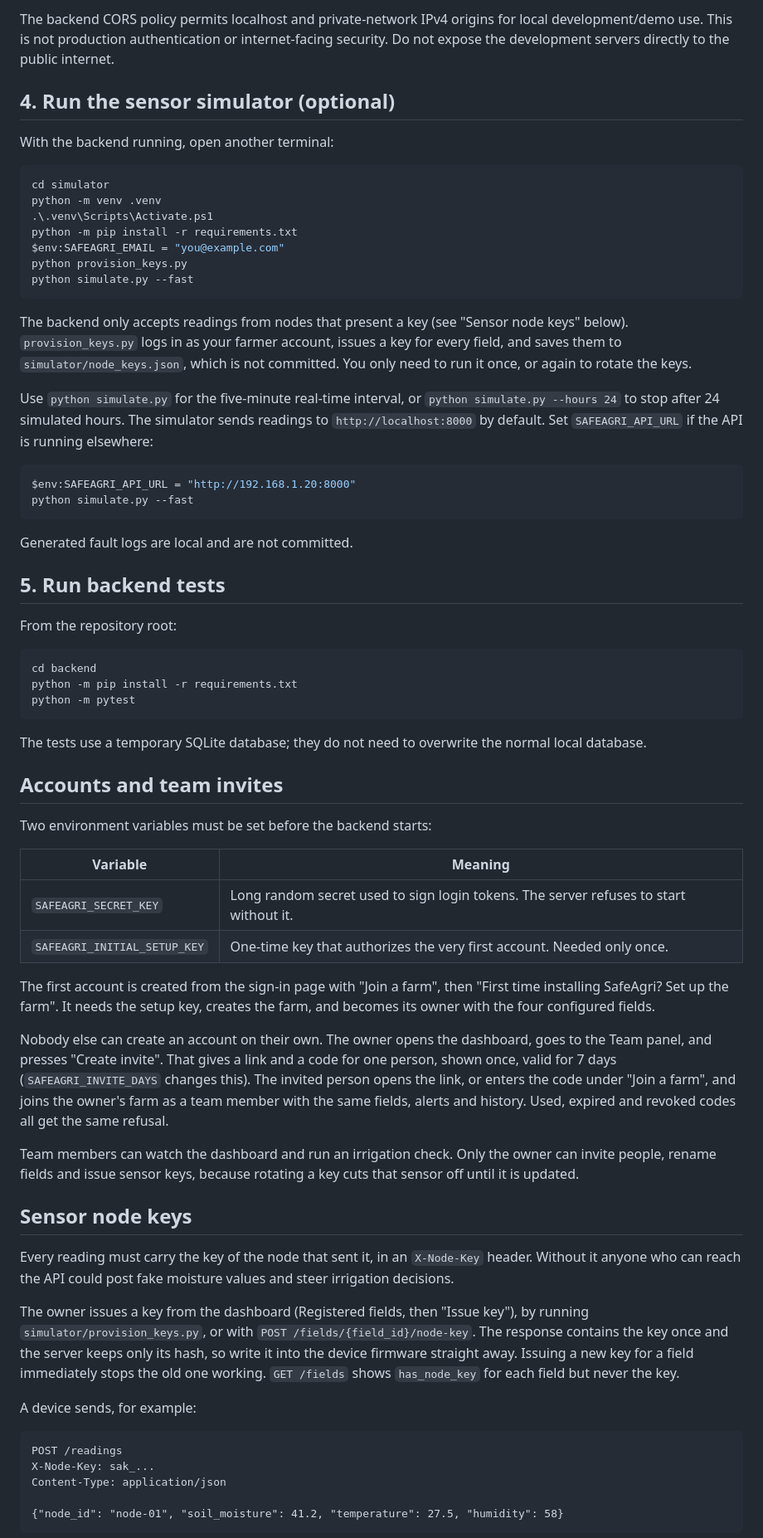
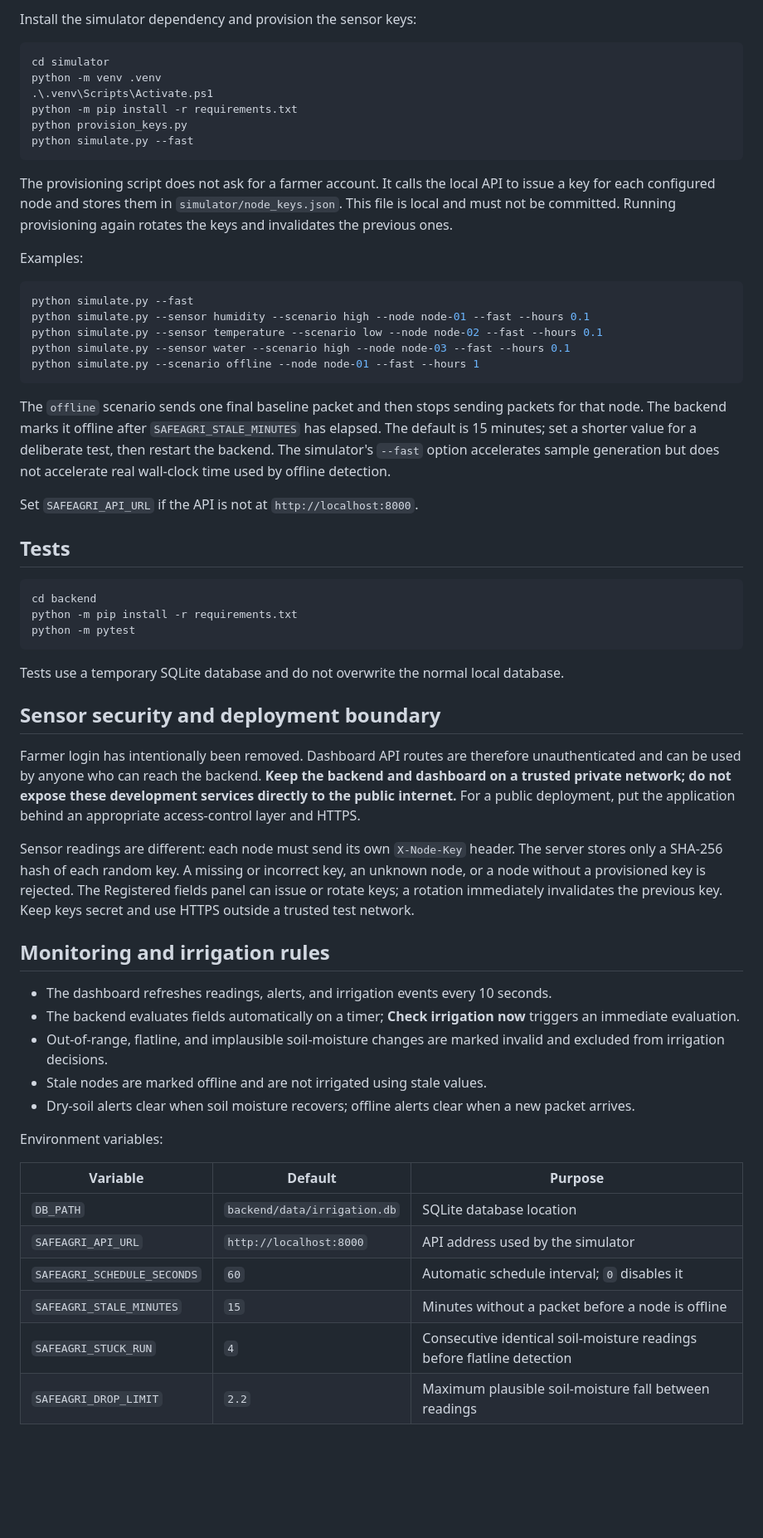
Before and after one commit to LameckM/safeagri-zm, a Markdown page: README.md, the part around one of its changes. Shown at 83% size. GitHub-like rendering; blank space fills up the shorter version.

Commit message:
Document login-free SafeAgri setup and network limitations

````diff
--- a/README.md
+++ b/README.md
@@ -69,34 +61,32 @@ If the page opens but data does not load, check that the backend is running and
 
-The backend CORS policy permits localhost and private-network IPv4 origins for local development/demo use. This is not production authentication or internet-facing security. Do not expose the development servers directly to the public internet.
-
-## 4. Run the sensor simulator (optional)
-
-With the backend running, open another terminal:
+Install the simulator dependency and provision the sensor keys:
 
 ```powershell
 cd simulator
 python -m venv .venv
 .\.venv\Scripts\Activate.ps1
 python -m pip install -r requirements.txt
-$env:SAFEAGRI_EMAIL = "you@example.com"
 python provision_keys.py
 python simulate.py --fast
 ```
 
-The backend only accepts readings from nodes that present a key (see "Sensor node keys" below). `provision_keys.py` logs in as your farmer account, issues a key for every field, and saves them to `simulator/node_keys.json`, which is not committed. You only need to run it once, or again to rotate the keys.
+The provisioning script does not ask for a farmer account. It calls the local API to issue a key for each configured node and stores them in `simulator/node_keys.json`. This file is local and must not be committed. Running provisioning again rotates the keys and invalidates the previous ones.
 
-Use `python simulate.py` for the five-minute real-time interval, or `python simulate.py --hours 24` to stop after 24 simulated hours. The simulator sends readings to `http://localhost:8000` by default. Set `SAFEAGRI_API_URL` if the API is running elsewhere:
+Examples:
 
-```powershell
-$env:SAFEAGRI_API_URL = "http://192.168.1.20:8000"
+```bash
 python simulate.py --fast
+python simulate.py --sensor humidity --scenario high --node node-01 --fast --hours 0.1
+python simulate.py --sensor temperature --scenario low --node node-02 --fast --hours 0.1
+python simulate.py --sensor water --scenario high --node node-03 --fast --hours 0.1
+python simulate.py --scenario offline --node node-01 --fast --hours 1
 ```
 
-Generated fault logs are local and are not committed.
+The `offline` scenario sends one final baseline packet and then stops sending packets for that node. The backend marks it offline after `SAFEAGRI_STALE_MINUTES` has elapsed. The default is 15 minutes; set a shorter value for a deliberate test, then restart the backend. The simulator's `--fast` option accelerates sample generation but does not accelerate real wall-clock time used by offline detection.
 
-## 5. Run backend tests
+Set `SAFEAGRI_API_URL` if the API is not at `http://localhost:8000`.
 
-From the repository root:
+## Tests
 
 ```powershell
 cd backend
@@ -104,36 +94,30 @@ python -m pip install -r requirements.txt
 python -m pytest
 ```
 
-The tests use a temporary SQLite database; they do not need to overwrite the normal local database.
+Tests use a temporary SQLite database and do not overwrite the normal local database.
 
-## Accounts and team invites
+## Sensor security and deployment boundary
 
-Two environment variables must be set before the backend starts:
+Farmer login has intentionally been removed. Dashboard API routes are therefore unauthenticated and can be used by anyone who can reach the backend. **Keep the backend and dashboard on a trusted private network; do not expose these development services directly to the public internet.** For a public deployment, put the application behind an appropriate access-control layer and HTTPS.
 
-| Variable | Meaning |
-| --- | --- |
-| `SAFEAGRI_SECRET_KEY` | Long random secret used to sign login tokens. The server refuses to start without it. |
-| `SAFEAGRI_INITIAL_SETUP_KEY` | One-time key that authorizes the very first account. Needed only once. |
+Sensor readings are different: each node must send its own `X-Node-Key` header. The server stores only a SHA-256 hash of each random key. A missing or incorrect key, an unknown node, or a node without a provisioned key is rejected. The Registered fields panel can issue or rotate keys; a rotation immediately invalidates the previous key. Keep keys secret and use HTTPS outside a trusted test network.
 
-The first account is created from the sign-in page with "Join a farm", then "First time installing SafeAgri? Set up the farm". It needs the setup key, creates the farm, and becomes its owner with the four configured fields.
+## Monitoring and irrigation rules
 
-Nobody else can create an account on their own. The owner opens the dashboard, goes to the Team panel, and presses "Create invite". That gives a link and a code for one person, shown once, valid for 7 days (`SAFEAGRI_INVITE_DAYS` changes this). The invited person opens the link, or enters the code under "Join a farm", and joins the owner's farm as a team member with the same fields, alerts and history. Used, expired and revoked codes all get the same refusal.
+- The dashboard refreshes readings, alerts, and irrigation events every 10 seconds.
+- The backend evaluates fields automatically on a timer; **Check irrigation now** triggers an immediate evaluation.
+- Out-of-range, flatline, and implausible soil-moisture changes are marked invalid and excluded from irrigation decisions.
+- Stale nodes are marked offline and are not irrigated using stale values.
+- Dry-soil alerts clear when soil moisture recovers; offline alerts clear when a new packet arrives.
 
-Team members can watch the dashboard and run an irrigation check. Only the owner can invite people, rename fields and issue sensor keys, because rotating a key cuts that sensor off until it is updated.
+Environment variables:
 
-## Sensor node keys
+| Variable | Default | Purpose |
+| --- | --- | --- |
+| `DB_PATH` | `backend/data/irrigation.db` | SQLite database location |
+| `SAFEAGRI_API_URL` | `http://localhost:8000` | API address used by the simulator |
+| `SAFEAGRI_SCHEDULE_SECONDS` | `60` | Automatic schedule interval; `0` disables it |
+| `SAFEAGRI_STALE_MINUTES` | `15` | Minutes without a packet before a node is offline |
+| `SAFEAGRI_STUCK_RUN` | `4` | Consecutive identical soil-moisture readings before flatline detection |
+| `SAFEAGRI_DROP_LIMIT` | `2.2` | Maximum plausible soil-moisture fall between readings |
 
-Every reading must carry the key of the node that sent it, in an `X-Node-Key` header. Without it anyone who can reach the API could post fake moisture values and steer irrigation decisions.
-
-The owner issues a key from the dashboard (Registered fields, then "Issue key"), by running `simulator/provision_keys.py`, or with `POST /fields/{field_id}/node-key`. The response contains the key once and the server keeps only its hash, so write it into the device firmware straight away. Issuing a new key for a field immediately stops the old one working. `GET /fields` shows `has_node_key` for each field but never the key.
-
-A device sends, for example:
-
-```
-POST /readings
-X-Node-Key: sak_...
-Content-Type: application/json
-
-{"node_id": "node-01", "soil_moisture": 41.2, "temperature": 27.5, "humidity": 58}
-```
-
````
Also changed, not shown: other parts of README.md (+27 -66 lines).
